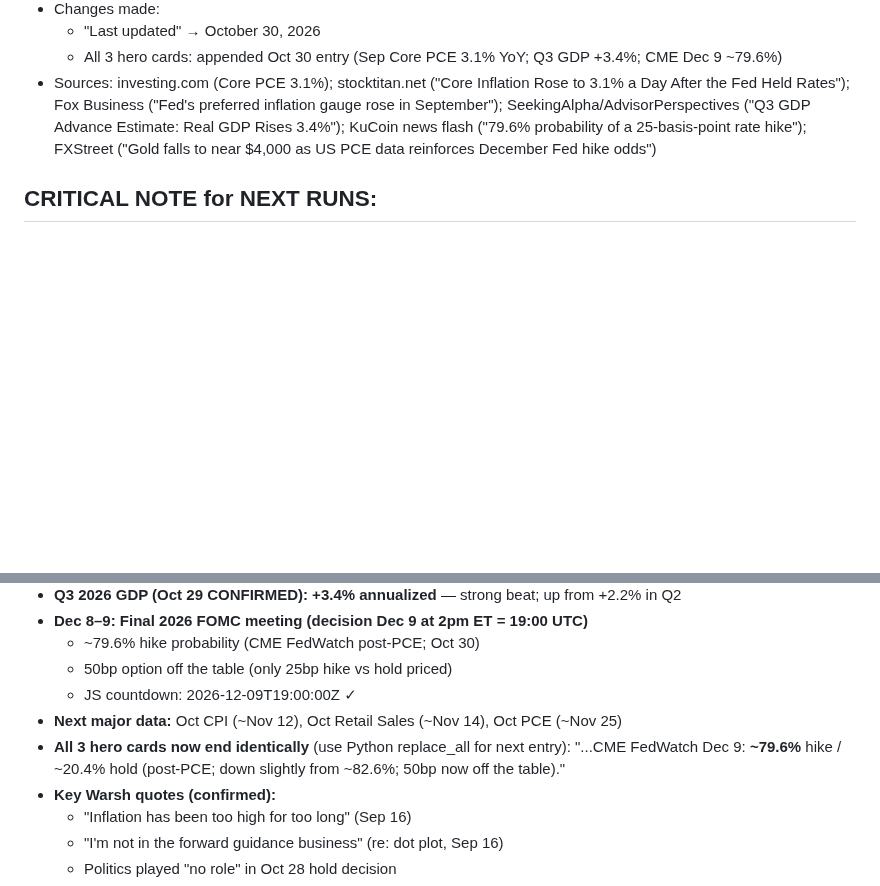
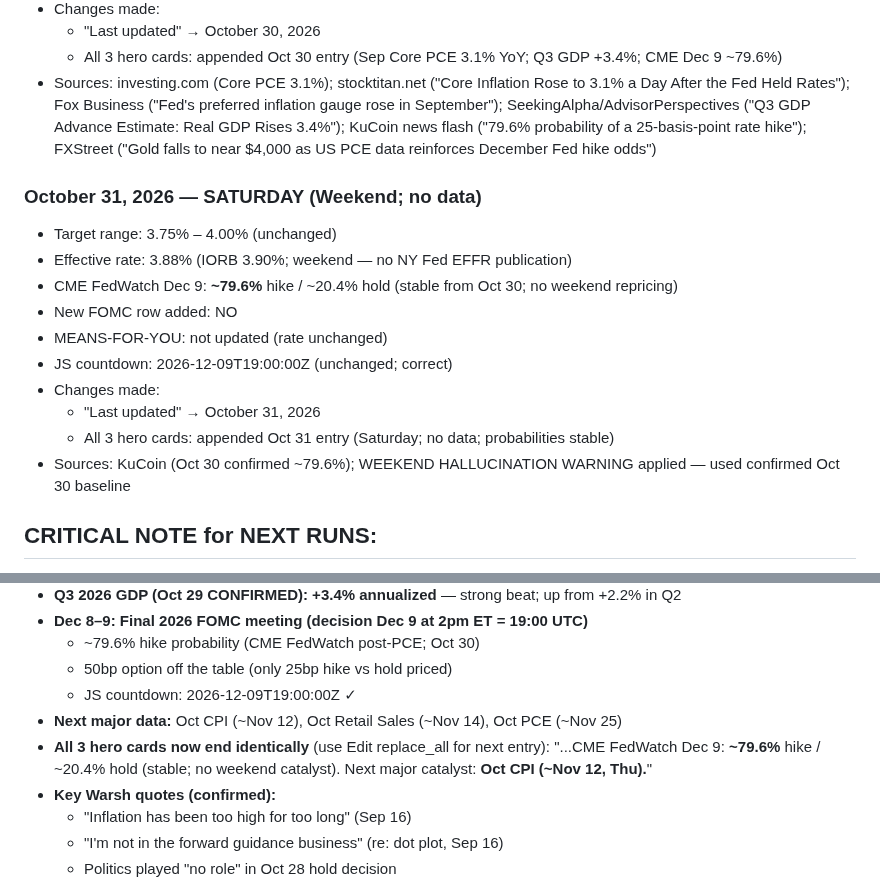
Before and after one commit to cleary0720-cell/macro-brief, a Markdown page: _agent-memory/fed-tracker.md, 2 parts joined by grey strips. Drawn GitHub-style; blank space fills up the shorter version.

Commit message:
Update Fed Tracker agent memory — October 31, 2026
Co-Authored-By: Claude Sonnet 4.6 <noreply@anthropic.com>
Claude-Session: https://claude.ai/code/session_01ALknQayFXkbRfxYXhAZ7Td

```diff
--- a/_agent-memory/fed-tracker.md
+++ b/_agent-memory/fed-tracker.md
@@ -64,6 +64,18 @@ git add/commit/push works directly. Pre-authenticated via GitHub App. Never use
   - All 3 hero cards: appended Oct 30 entry (Sep Core PCE 3.1% YoY; Q3 GDP +3.4%; CME Dec 9 ~79.6%)
 - Sources: investing.com (Core PCE 3.1%); stocktitan.net ("Core Inflation Rose to 3.1% a Day After the Fed Held Rates"); Fox Business ("Fed's preferred inflation gauge rose in September"); SeekingAlpha/AdvisorPerspectives ("Q3 GDP Advance Estimate: Real GDP Rises 3.4%"); KuCoin news flash ("79.6% probability of a 25-basis-point rate hike"); FXStreet ("Gold falls to near $4,000 as US PCE data reinforces December Fed hike odds")
 
+### October 31, 2026 — SATURDAY (Weekend; no data)
+- Target range: 3.75% – 4.00% (unchanged)
+- Effective rate: 3.88% (IORB 3.90%; weekend — no NY Fed EFFR publication)
+- CME FedWatch Dec 9: **~79.6%** hike / ~20.4% hold (stable from Oct 30; no weekend repricing)
+- New FOMC row added: NO
+- MEANS-FOR-YOU: not updated (rate unchanged)
+- JS countdown: 2026-12-09T19:00:00Z (unchanged; correct)
+- Changes made:
+  - "Last updated" → October 31, 2026
+  - All 3 hero cards: appended Oct 31 entry (Saturday; no data; probabilities stable)
+- Sources: KuCoin (Oct 30 confirmed ~79.6%); WEEKEND HALLUCINATION WARNING applied — used confirmed Oct 30 baseline
+
 ## CRITICAL NOTE for NEXT RUNS:
 - **EFFR: 3.88% since Sep 17 (stable; IORB 3.90%)**
 - **Oct 28 DECISION CONFIRMED: HOLD 10–2**
@@ -77,8 +89,8 @@ git add/commit/push works directly. Pre-authenticated via GitHub App. Never use
   - 50bp option off the table (only 25bp hike vs hold priced)
   - JS countdown: 2026-12-09T19:00:00Z ✓
 - **Next major data:** Oct CPI (~Nov 12), Oct Retail Sales (~Nov 14), Oct PCE (~Nov 25)
-- **All 3 hero cards now end identically** (use Python replace_all for next entry):
-  "...CME FedWatch Dec 9: <strong>~79.6%</strong> hike / ~20.4% hold (post-PCE; down slightly from ~82.6%; 50bp now off the table).</div>"
+- **All 3 hero cards now end identically** (use Edit replace_all for next entry):
+  "...CME FedWatch Dec 9: <strong>~79.6%</strong> hike / ~20.4% hold (stable; no weekend catalyst). Next major catalyst: <strong>Oct CPI (~Nov 12, Thu).</strong></div>"
 - **Key Warsh quotes (confirmed):**
   - "Inflation has been too high for too long" (Sep 16)
   - "I'm not in the forward guidance business" (re: dot plot, Sep 16)
```
Also changed, not shown: other parts of _agent-memory/fed-tracker.md (+1 -1 lines).
